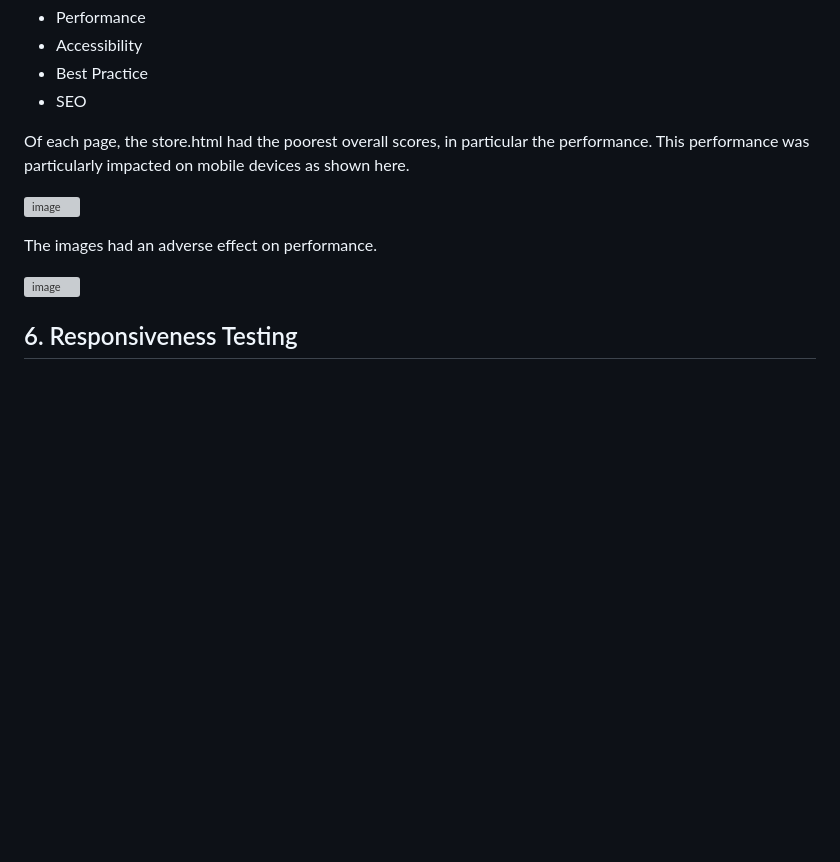
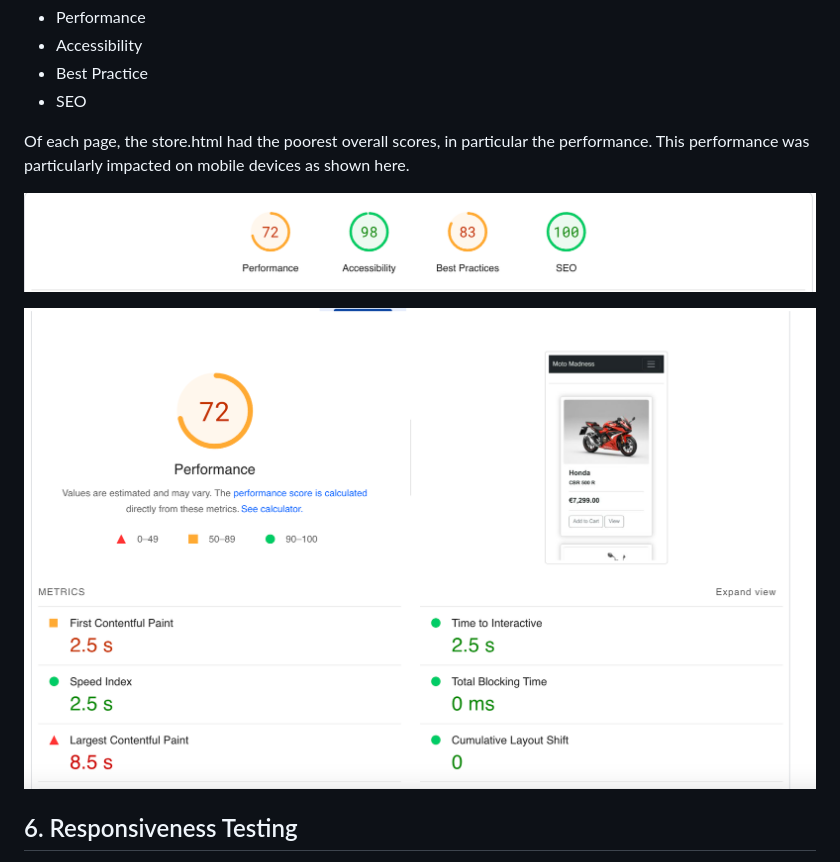
Before and after one commit to cmikedev/ecommerce, a Markdown page: manual_testing/testing.md, the part around the change. Drawn GitHub-style; blank space fills up the shorter version; grey boxes are pictures that could not be loaded.

Commit message:
Add photos to lighthouse testing section

```diff
--- a/manual_testing/testing.md
+++ b/manual_testing/testing.md
@@ -179,12 +179,10 @@ Lighthouse through [web.dev](https://pagespeed.web.dev/) was used to test the si
 
 Of each page, the store.html had the poorest overall scores, in particular the performance. This performance was particularly impacted on mobile devices as shown here.
 
-![image]()</br >
+![image](https://github.com/cmikedev/ecommerce/blob/main/manual_testing/images/lighthouse/results.png?raw=true)</br >
 </br >
 
-The images had an adverse effect on performance.
-
-![image]()</br >
+![image](https://github.com/cmikedev/ecommerce/blob/main/manual_testing/images/lighthouse/performance.png?raw=true)</br >
 </br >
 
 ## 6. Responsiveness Testing
```
